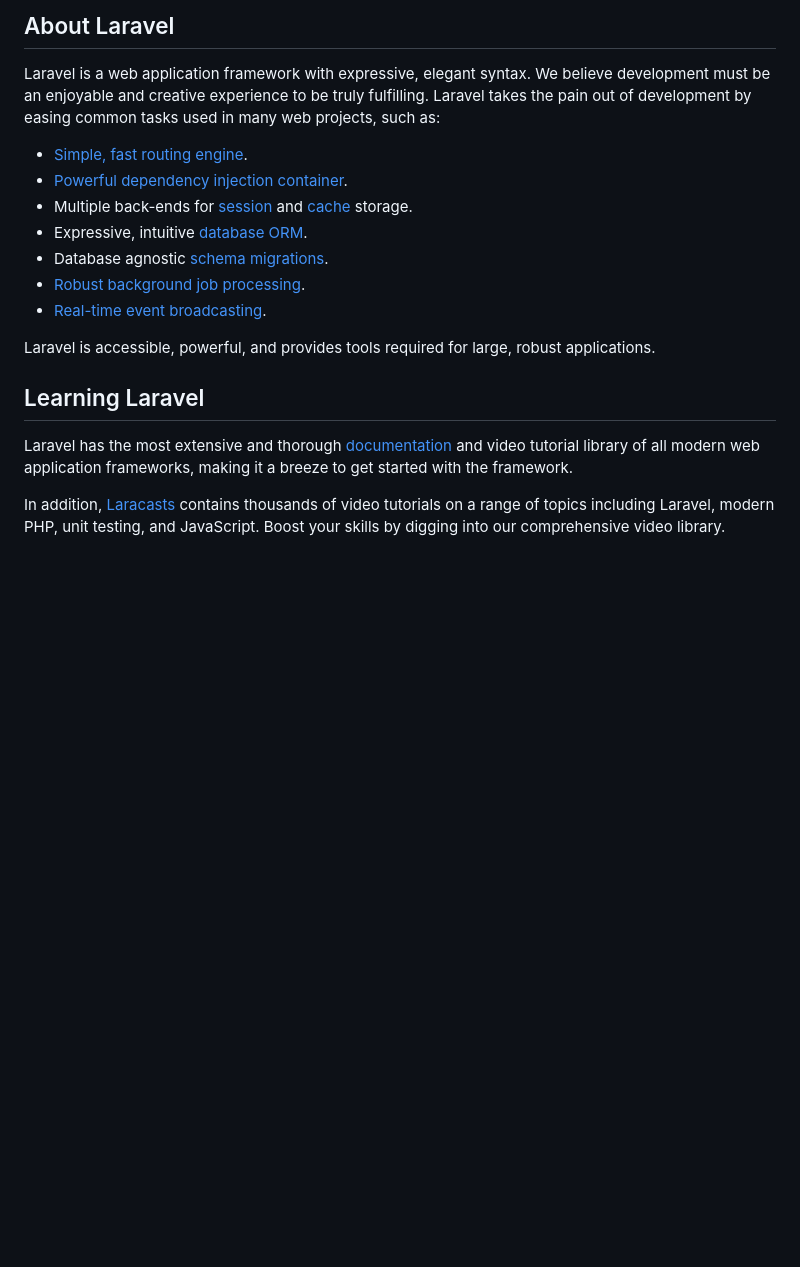
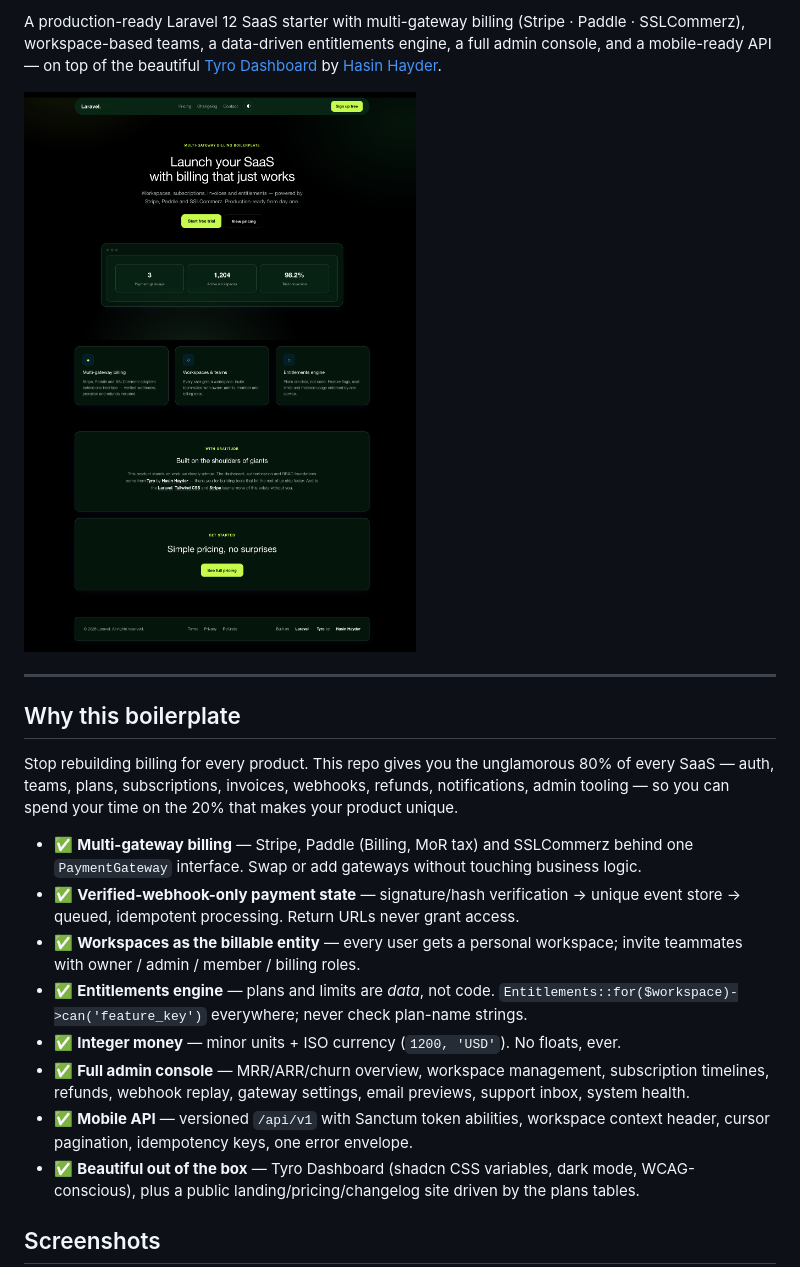
Before and after one commit to itsmeshafat/saasitude, a Markdown page: README.md, the part around one of its changes. GitHub-like rendering; pictures changed too: docs/screenshots/landing.png (added); blank space fills up the shorter version.

```diff
--- a/README.md
+++ b/README.md
@@ -9,21 +4,22 @@
 
-## About Laravel
+A production-ready Laravel 12 SaaS starter with multi-gateway billing (Stripe · Paddle · SSLCommerz), workspace-based teams, a data-driven entitlements engine, a full admin console, and a mobile-ready API — on top of the beautiful [Tyro Dashboard](https://tyrolabs.dev) by [Hasin Hayder](https://github.com/hasinhayder).
 
-Laravel is a web application framework with expressive, elegant syntax. We believe development must be an enjoyable and creative experience to be truly fulfilling. Laravel takes the pain out of development by easing common tasks used in many web projects, such as:
+![Landing Page](docs/screenshots/landing.png)
 
-- [Simple, fast routing engine](https://laravel.com/docs/routing).
-- [Powerful dependency injection container](https://laravel.com/docs/container).
-- Multiple back-ends for [session](https://laravel.com/docs/session) and [cache](https://laravel.com/docs/cache) storage.
-- Expressive, intuitive [database ORM](https://laravel.com/docs/eloquent).
-- Database agnostic [schema migrations](https://laravel.com/docs/migrations).
-- [Robust background job processing](https://laravel.com/docs/queues).
-- [Real-time event broadcasting](https://laravel.com/docs/broadcasting).
+---
 
-Laravel is accessible, powerful, and provides tools required for large, robust applications.
+## Why this boilerplate
 
-## Learning Laravel
+Stop rebuilding billing for every product. This repo gives you the unglamorous 80% of every SaaS — auth, teams, plans, subscriptions, invoices, webhooks, refunds, notifications, admin tooling — so you can spend your time on the 20% that makes your product unique.
 
-Laravel has the most extensive and thorough [documentation](https://laravel.com/docs) and video tutorial library of all modern web application frameworks, making it a breeze to get started with the framework.
+- ✅ **Multi-gateway billing** — Stripe, Paddle (Billing, MoR tax) and SSLCommerz behind one `PaymentGateway` interface. Swap or add gateways without touching business logic.
+- ✅ **Verified-webhook-only payment state** — signature/hash verification → unique event store → queued, idempotent processing. Return URLs never grant access.
+- ✅ **Workspaces as the billable entity** — every user gets a personal workspace; invite teammates with owner / admin / member / billing roles.
+- ✅ **Entitlements engine** — plans and limits are *data*, not code. `Entitlements::for($workspace)->can('feature_key')` everywhere; never check plan-name strings.
+- ✅ **Integer money** — minor units + ISO currency (`1200, 'USD'`). No floats, ever.
+- ✅ **Full admin console** — MRR/ARR/churn overview, workspace management, subscription timelines, refunds, webhook replay, gateway settings, email previews, support inbox, system health.
+- ✅ **Mobile API** — versioned `/api/v1` with Sanctum token abilities, workspace context header, cursor pagination, idempotency keys, one error envelope.
+- ✅ **Beautiful out of the box** — Tyro Dashboard (shadcn CSS variables, dark mode, WCAG-conscious), plus a public landing/pricing/changelog site driven by the plans tables.
 
-In addition, [Laracasts](https://laracasts.com) contains thousands of video tutorials on a range of topics including Laravel, modern PHP, unit testing, and JavaScript. Boost your skills by digging into our comprehensive video library.
+## Screenshots
 
```
Also changed, not shown: other parts of README.md (+136 -20 lines), docs/screenshots/admin-overview.png (added), docs/screenshots/billing-overview.png (added), docs/screenshots/pricing.png (added), docs/screenshots/subscriptions-admin.png (added), docs/screenshots/team.png (added), 4 other files.
